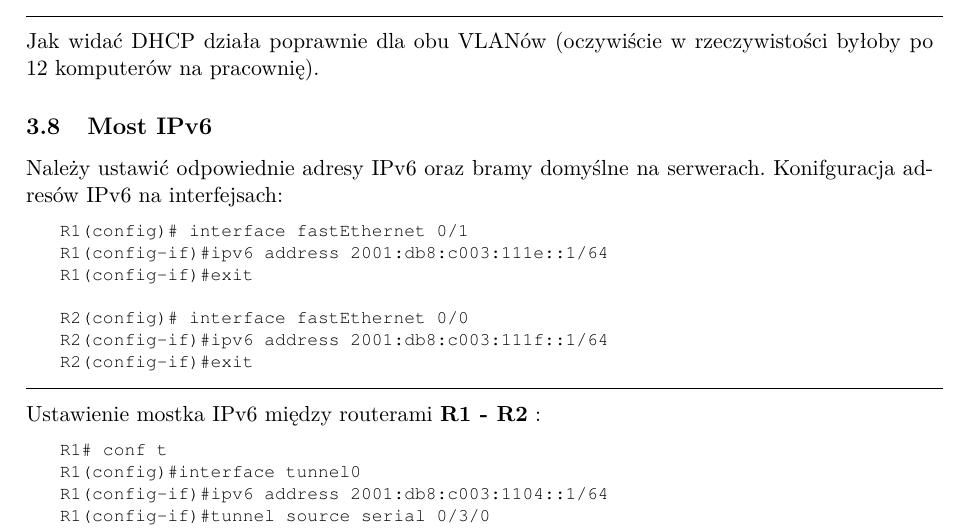
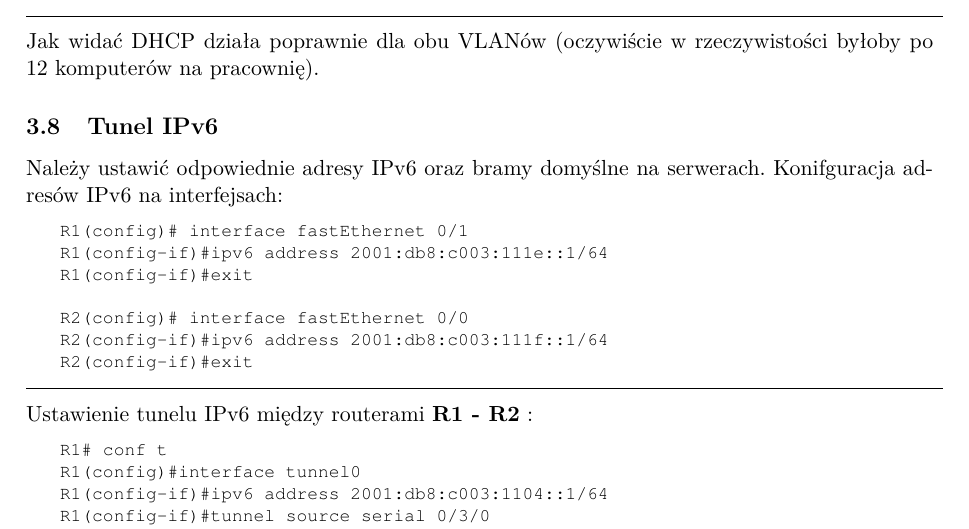
Before and after one commit to tsm/Siec-szkolna, a LaTeX document (siec_szkolna.tex): part of page 8 of 8, cut so that both start at the same text. Compiled offline with pdfLaTeX.

Commit message:
most 2 tunel

```diff
--- a/siec_szkolna.tex
+++ b/siec_szkolna.tex
@@ -301,7 +301,7 @@ IP address       Client-ID/              Lease expiration        Type
 Jak widać DHCP działa poprawnie dla obu VLANów (oczywiście w rzeczywistości byłoby po 12 komputerów na pracownię).
 
 %===========================================================
-\subsection{Most IPv6}
+\subsection{Tunel IPv6}
 
 \noindent
 Należy ustawić odpowiednie adresy IPv6 oraz bramy domyślne na serwerach.
@@ -318,7 +318,7 @@ R2(config-if)#exit
 \end{lstlisting}
 
 \noindent
-Ustawienie mostka IPv6 między routerami {\bf R1 - R2} :
+Ustawienie tunelu IPv6 między routerami {\bf R1 - R2} :
 \begin{lstlisting}
 R1# conf t
 R1(config)#interface tunnel0
```
